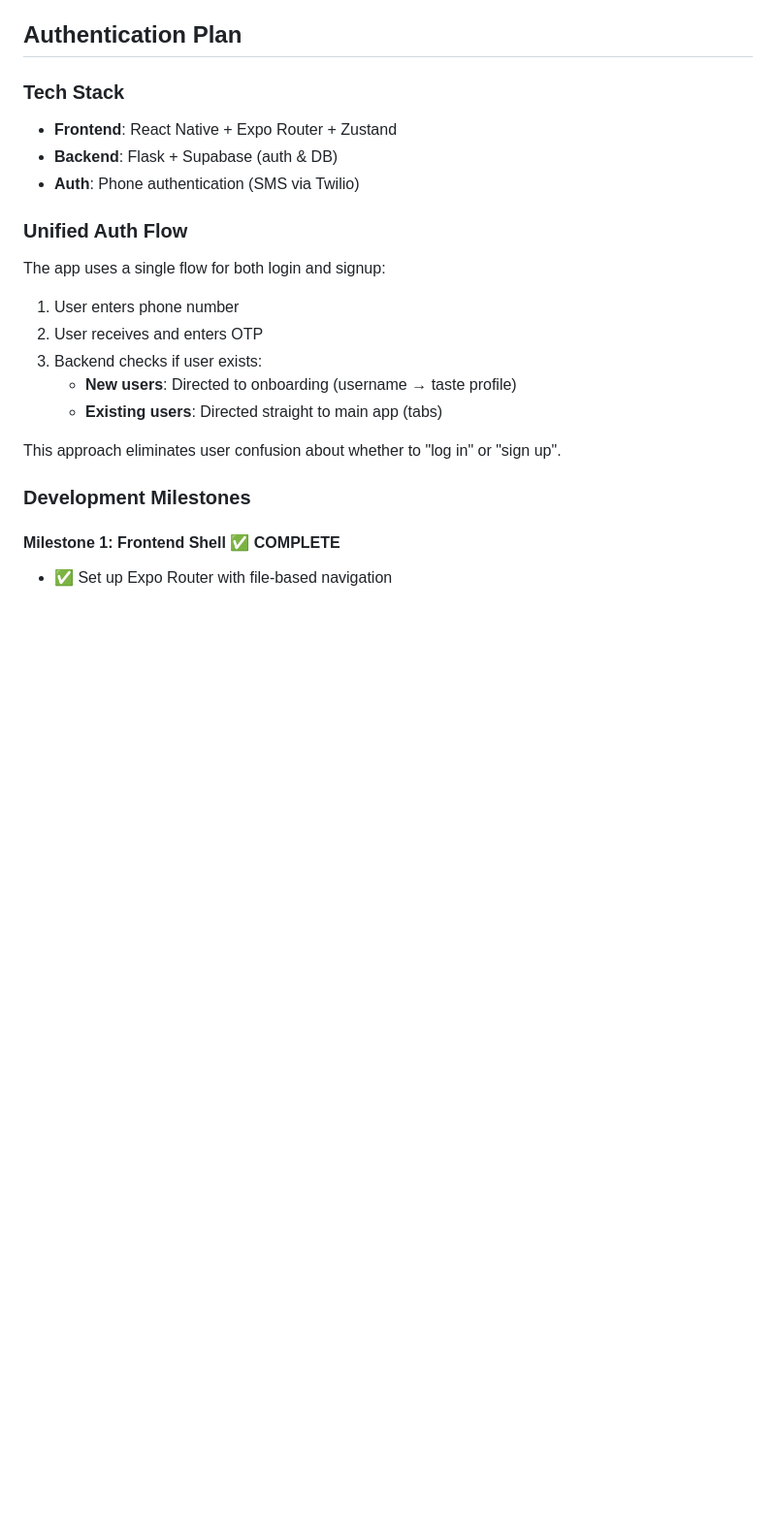
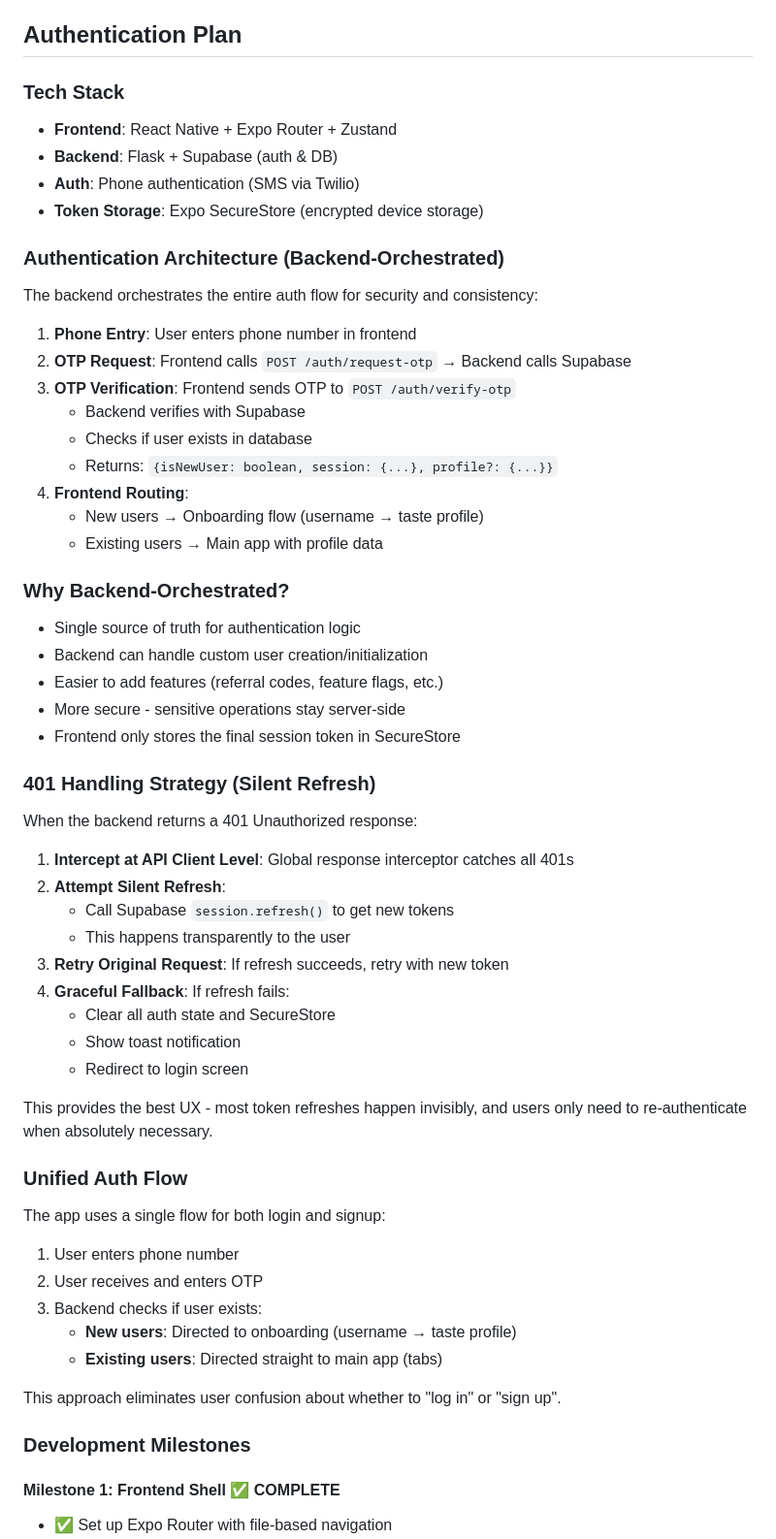
Before and after one commit to v12golfcart/sommwhere-app, a Markdown page: README.md, the part around the change printed below. Shown: that part at 97% size. GitHub-like rendering; blank space fills up the shorter version.

```diff
--- a/README.md
+++ b/README.md
@@ -87,6 +87,42 @@ AI-powered wine sommelier app
 - **Frontend**: React Native + Expo Router + Zustand
 - **Backend**: Flask + Supabase (auth & DB)
 - **Auth**: Phone authentication (SMS via Twilio)
+- **Token Storage**: Expo SecureStore (encrypted device storage)
+
+### Authentication Architecture (Backend-Orchestrated)
+The backend orchestrates the entire auth flow for security and consistency:
+
+1. **Phone Entry**: User enters phone number in frontend
+2. **OTP Request**: Frontend calls `POST /auth/request-otp` → Backend calls Supabase
+3. **OTP Verification**: Frontend sends OTP to `POST /auth/verify-otp`
+   - Backend verifies with Supabase
+   - Checks if user exists in database
+   - Returns: `{isNewUser: boolean, session: {...}, profile?: {...}}`
+4. **Frontend Routing**:
+   - New users → Onboarding flow (username → taste profile)
+   - Existing users → Main app with profile data
+
+### Why Backend-Orchestrated?
+- Single source of truth for authentication logic
+- Backend can handle custom user creation/initialization
+- Easier to add features (referral codes, feature flags, etc.)
+- More secure - sensitive operations stay server-side
+- Frontend only stores the final session token in SecureStore
+
+### 401 Handling Strategy (Silent Refresh)
+When the backend returns a 401 Unauthorized response:
+
+1. **Intercept at API Client Level**: Global response interceptor catches all 401s
+2. **Attempt Silent Refresh**:
+   - Call Supabase `session.refresh()` to get new tokens
+   - This happens transparently to the user
+3. **Retry Original Request**: If refresh succeeds, retry with new token
+4. **Graceful Fallback**: If refresh fails:
+   - Clear all auth state and SecureStore
+   - Show toast notification
+   - Redirect to login screen
+
+This provides the best UX - most token refreshes happen invisibly, and users only need to re-authenticate when absolutely necessary.
 
 ### Unified Auth Flow
 The app uses a single flow for both login and signup:
```
Also changed, not shown: other parts of README.md (+9 -9 lines).
